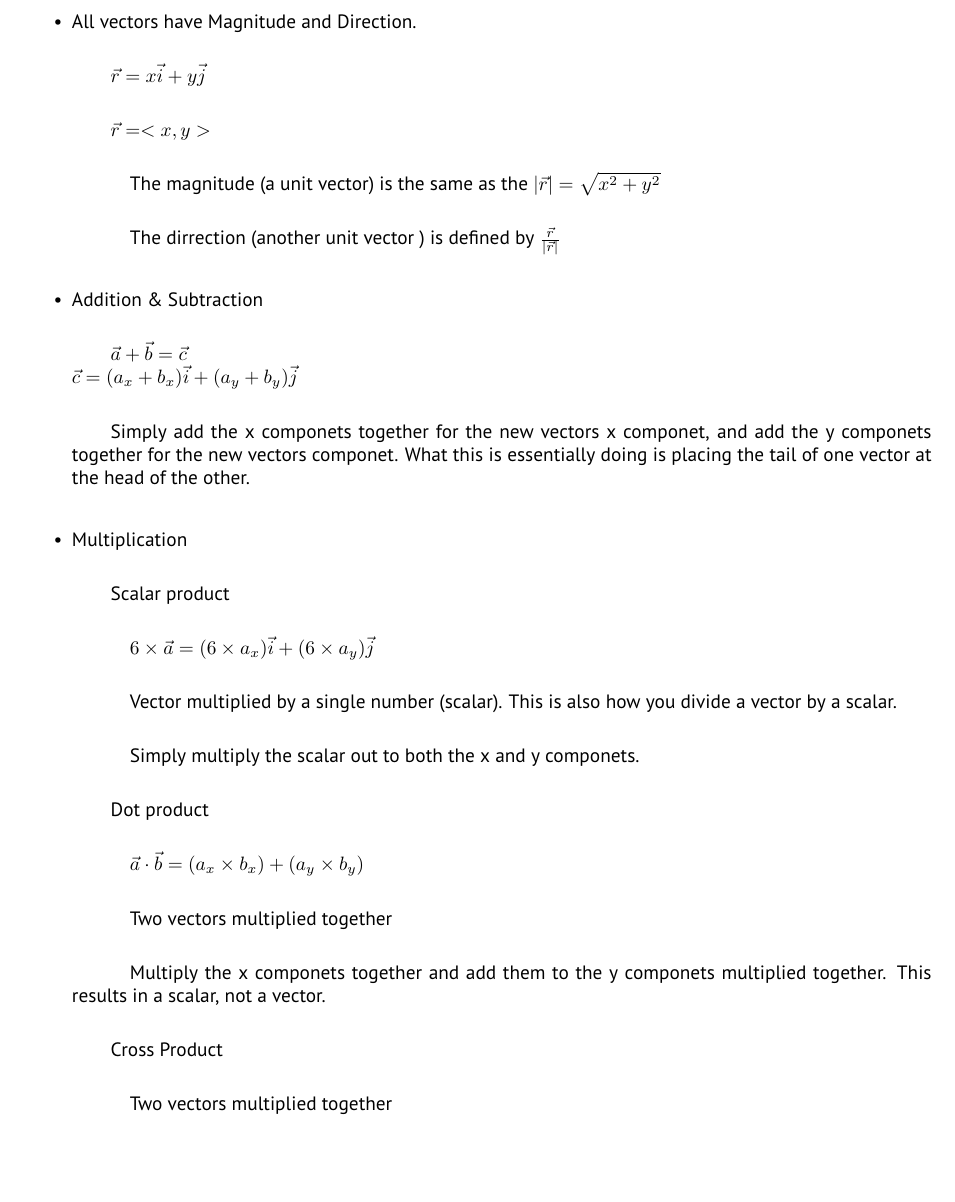
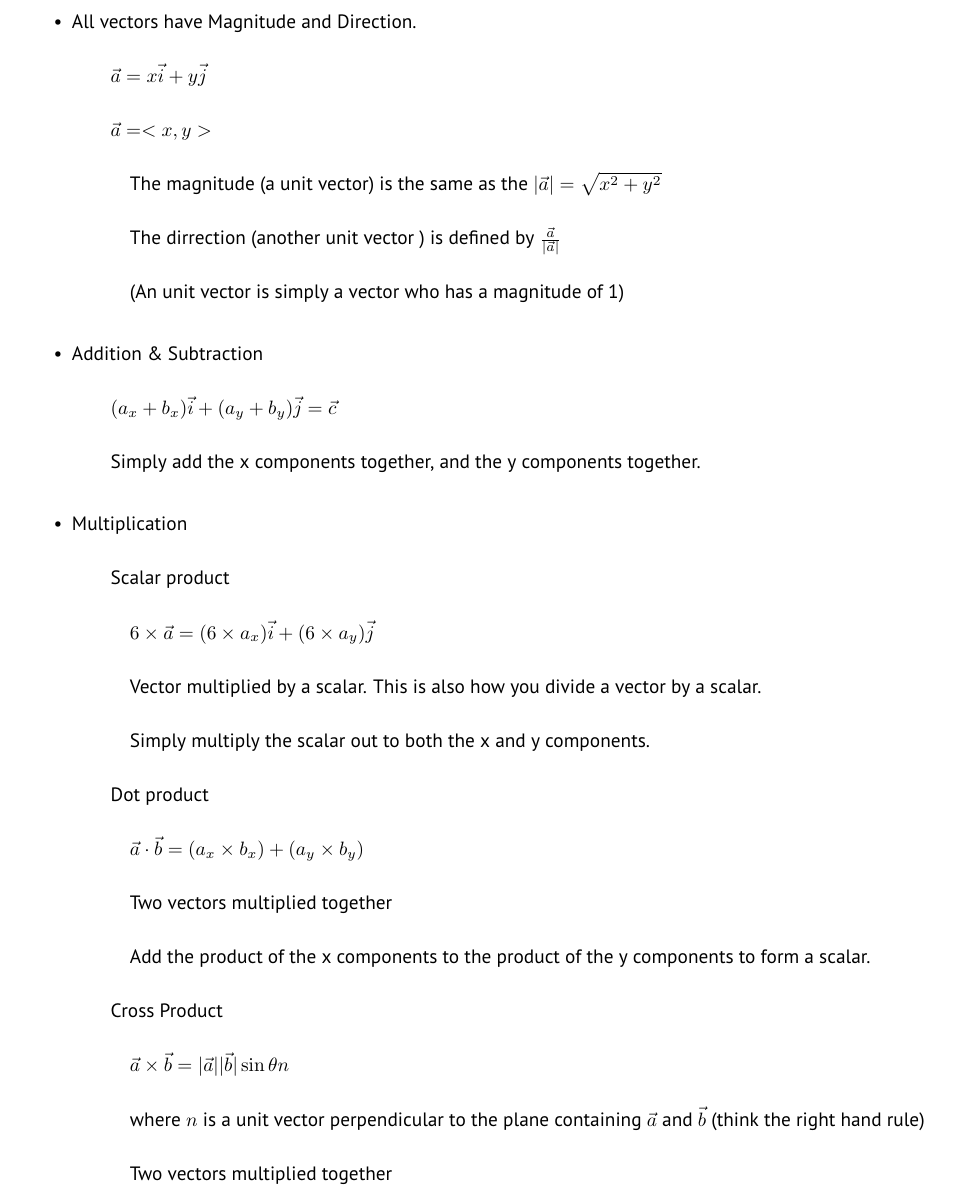
Before and after one commit to JoshAshby/LaTeX-documents, a LaTeX document (calcStudyNotes/calcStudyNotes.tex): part of page 4 of 5, cut so that both start at the same text, the shorter picture padded with empty space. Compiled offline with pdfLaTeX.

Commit message:
Finishing up with the vectors and the new formating...

```diff
--- a/calcStudyNotes/calcStudyNotes.tex
+++ b/calcStudyNotes/calcStudyNotes.tex
@@ -29,7 +29,7 @@
 \pagestyle{fancy}
 \lhead{\authorName} % Top left header
 \chead{\class\ : \Title} % Top center head
-\rhead{} % Top right header
+\rhead{Updated \today} % Top right head
 \lfoot{Typed by JoshAshby.\\Got questions or corrections?} % Bottom left footer
 \cfoot{\authorContact} % Bottom center footer
 \rfoot{Page\ \thepage\ of\ \protect\pageref{LastPage}} % Bottom right footer
@@ -38,9 +38,9 @@
 \setlength{\columnseprule}{1pt}
 \setlength\parindent{0pt} % Removes all indentation from paragraphs
 
-\newcommand{\Title}{Various key notes} % Assignment title
+\newcommand{\Title}{Various Notes} % Assignment title
 \newcommand{\class}{Calc} % Course/class
-\newcommand{\authorName}{\colorbox{BrickRed}{\color{White}{JoshAshby}}}
+\newcommand{\authorName}{\large\colorbox{BrickRed}{\color{White}{JoshAshby}}}
 \newcommand{\authorContact}{{\color{BrickRed}[}
 joshuaashby@joshashby.com{\color{BrickRed}]}\\
 {\color{BrickRed}[}(720) - 663 -1279{\color{BrickRed}]}}
@@ -188,31 +190,33 @@ joshuaashby@joshashby.com{\color{BrickRed}]}\\
     \item All vectors have Magnitude and Direction.\\
-      \subitem $ \vec{r}=x\vec{i}+y\vec{j} $\\
-      \subitem $ \vec{r}=<x,y>$\\
-        \subsubitem The magnitude (a unit vector) is the same as the $|\vec{r}|=\sqrt{x^{2}+y^{2}}$\\
-	\subsubitem The dirrection (another unit vector ) is defined by $\frac{\vec{r}}{|\vec{r}|}$\\
+      \subitem $ \vec{a}=x\vec{i}+y\vec{j} $\\
+      \subitem $ \vec{a}=<x,y>$\\
+        \subsubitem The magnitude (a unit vector) is the same as the $|\vec{a}|=\sqrt{x^{2}+y^{2}}$\\
+	\subsubitem The dirrection (another unit vector ) is defined by $\frac{\vec{a}}{|\vec{a}|}$\\
+	\subsubitem (An unit vector is simply a vector who has a
+	magnitude of 1)\\
     \item Addition \& Subtraction\\
-      \subitem $\vec{a}+\vec{b}=\vec{c}$\\
-      $\vec{c}=(a_x+b_x)\vec{i}+(a_y+b_y)\vec{j}$\\
-      \subitem Simply add the x componets together for the new
-      vectors x componet, and add the y componets together for the new
-      vectors componet. What this is essentially doing is placing the tail of
-      one vector at the head of the other.\\
+      \subitem $(a_x+b_x)\vec{i}+(a_y+b_y)\vec{j}=\vec{c}$\\
+      \subitem Simply add the x components together, and the y
+      components together.\\
     \item Multiplication\\
       \subitem Scalar product\\
       	\subsubitem $6 \times \vec{a}=(6\times
 	a_x)\vec{i}+(6\times a_y)\vec{j}$\\
-        \subsubitem Vector multiplied by a single number
-	(scalar). This is also how you divide a vector by a
+        \subsubitem Vector multiplied by a scalar. This is also how you divide a vector by a
 	scalar.\\
         \subsubitem Simply multiply the scalar out to both the x
-	and y componets.\\
+	and y components.\\
       \subitem Dot product\\
       \subsubitem $\vec{a}\cdot \vec{b}=(a_x\times b_x)+(a_y
       \times b_y)$\\
         \subsubitem Two vectors multiplied together\\
-	\subsubitem Multiply the x componets together and add them
-	to the y componets multiplied together. This results in a
-	scalar, not a vector.\\
+	\subsubitem Add the product of the x components to the
+	product of the y components to form a scalar.\\
       \subitem Cross Product\\
+      \subsubitem
+      $\vec{a}\times\vec{b}=|\vec{a}||\vec{b}|\sin{\theta}n$\\
+      \subsubitem where $n$ is a unit vector perpendicular to the plane
+      containing $\vec{a}\text{ and }\vec{b}$ (think the right
+      hand rule)\\
         \subsubitem Two vectors multiplied together\\
 	\subsubitem Results in another vector.\\
```
Also changed, not shown: calcStudyNotes/calcStudyNotes.pdf, calcStudyNotes/calcStudyNotes.tex (29 more changed lines).
